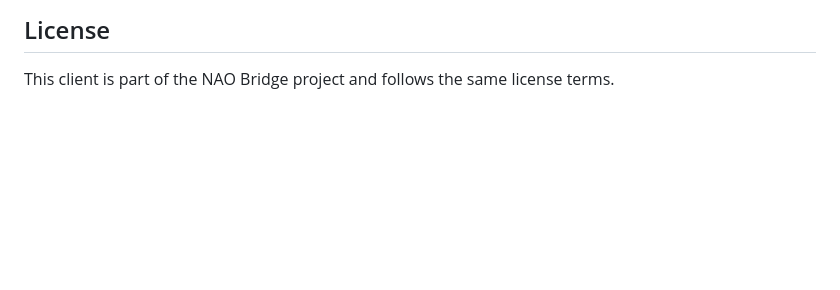
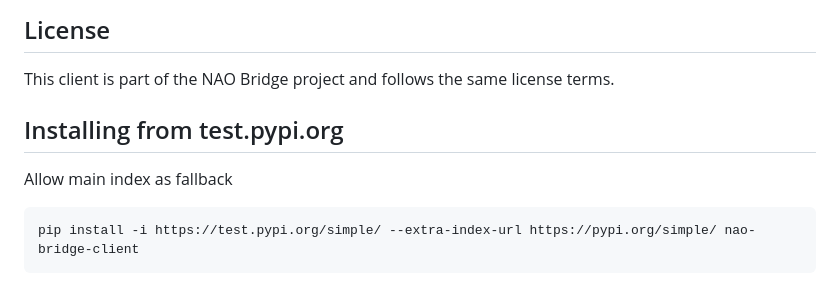
Before and after one commit to davesnowdon/nao-bridge, a Markdown page: clients/python/README.md, the part around the change. GitHub-like rendering; blank space fills up the shorter version.

Commit message:
remembe we need a fallback index when installing from test repostiry

````diff
--- a/clients/python/README.md
+++ b/clients/python/README.md
@@ -182,3 +182,11 @@ The client is based on the OpenAPI/Swagger specification available at:
 ## License
 
 This client is part of the NAO Bridge project and follows the same license terms.
+
+## Installing from test.pypi.org
+
+Allow main index as fallback
+
+```bash
+pip install -i https://test.pypi.org/simple/ --extra-index-url https://pypi.org/simple/ nao-bridge-client
+```
````
